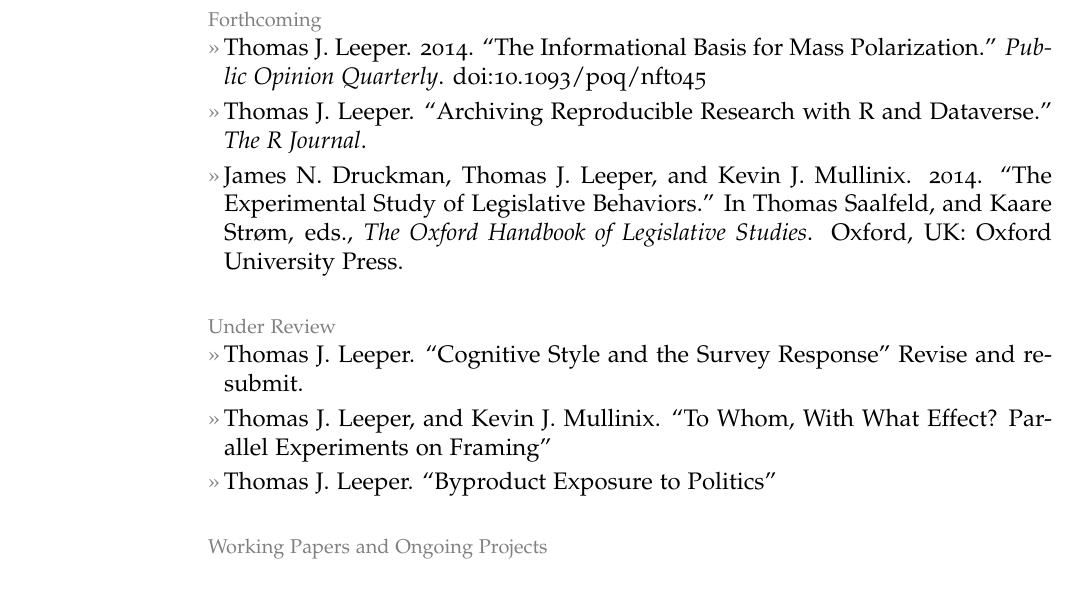
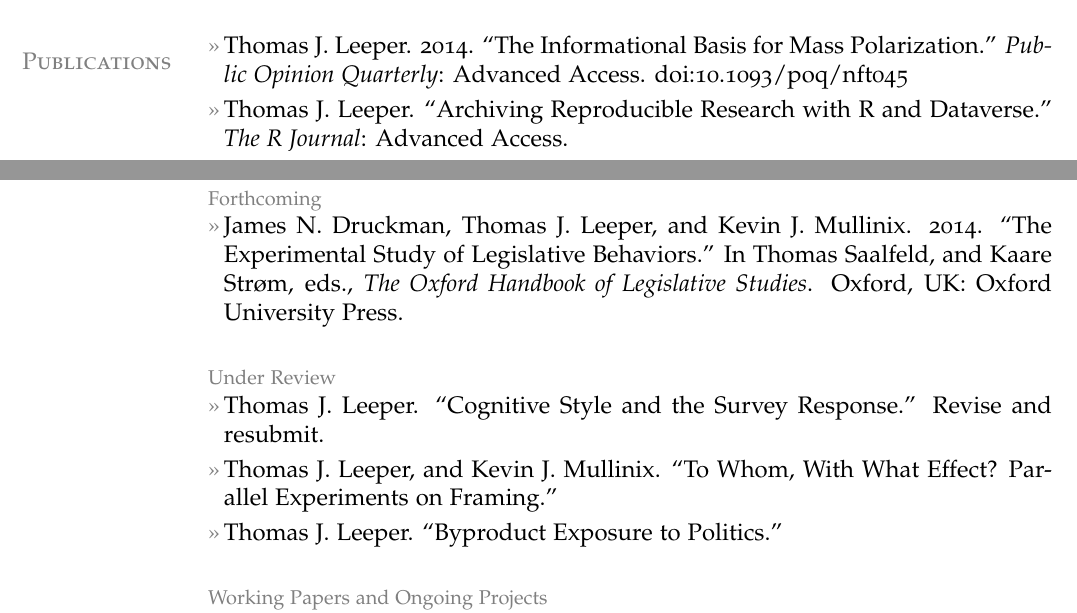
Before and after one commit to leeper/leeper.github.io, a LaTeX CV (cv/cv.tex): part of page 2 of 8 before the commit and two parts of pages 1 and 2 of 8 after it, the two joined at a grey line, cut so that both start at the same text. Compiled offline with pdfLaTeX.

Commit message:
update and complile CV

```diff
--- a/cv/cv.tex
+++ b/cv/cv.tex
@@ -71,6 +71,8 @@
 %\subentry{Honors Thesis, magna cum laude: ``Sympathy, Dissonance, and Affect Transfer: The Electoral Implications of Political Death.'' Adviser: Dr. Joanne Miller.}
 
 \section{Publications}
+\entry{Thomas J. Leeper. 2014. ``The Informational Basis for Mass Polarization.'' {\em Public Opinion Quarterly}: Advanced Access. doi:10.1093/poq/nft045}
+\entry{Thomas J. Leeper. ``Archiving Reproducible Research with R and Dataverse.'' {\em The R Journal}: Advanced Access.}
 \entry{Thomas J. Leeper, and Rune Slothuus. 2014. ``Political Parties, Motivated Reasoning, and Public Opinion Formation.'' {\em Advances in Political Psychology} 35 (Supplement 1): 129--156. doi:10.1111/pops.12164.}
 \entry{Toby Bolsen, Thomas J. Leeper, and Matthew Shapiro. 2014. ``Doing What Others Do: Norms, Science, and Collective Action on Global Warming.'' {\em American Politics Research} 42(1): 65--89. doi:10.1177/1532673X13484173}
 \entry{Toby Bolsen, and Thomas J. Leeper. 2013. ``Self-Interest and Attention to News among Issue Publics.'' {\em Political Communication} 30(3): 329--348.\\ doi:10.1080/10584609.2012.737428}
@@ -79,14 +81,12 @@
 \entry{James N. Druckman, Jordan Fein, and Thomas J. Leeper. 2012. ``A Source of Bias in Public Opinion Stability.'' {\em American Political Science Review} 106(2): 430--454. doi:10.1017/S0003055412000123}
 
 \topic{Forthcoming}
-\entry{Thomas J. Leeper. 2014. ``The Informational Basis for Mass Polarization.'' {\em Public Opinion Quarterly}. doi:10.1093/poq/nft045}
-\entry{Thomas J. Leeper. ``Archiving Reproducible Research with R and Dataverse.'' {\em The R Journal}.}
 \entry{James N. Druckman, Thomas J. Leeper, and Kevin J. Mullinix. 2014. ``The Experimental Study of Legislative Behaviors.'' In Thomas Saalfeld, and Kaare Str\o m, eds., {\em The Oxford Handbook of Legislative Studies}. Oxford, UK: Oxford University Press.}
 
 \topic{Under Review}
-\entry{Thomas J. Leeper. ``Cognitive Style and the Survey Response'' Revise and resubmit.}
-\entry{Thomas J. Leeper, and Kevin J. Mullinix. ``To Whom, With What Effect? Parallel Experiments on Framing''}
-\entry{Thomas J. Leeper. ``Byproduct Exposure to Politics''}
+\entry{Thomas J. Leeper. ``Cognitive Style and the Survey Response.'' Revise and resubmit.}
+\entry{Thomas J. Leeper, and Kevin J. Mullinix. ``To Whom, With What Effect? Parallel Experiments on Framing.''}
+\entry{Thomas J. Leeper. ``Byproduct Exposure to Politics.''}
 
 \topic{Working Papers and Ongoing Projects}
 \entry{Thomas J. Leeper. ``Consequences of Selective Exposure for Political Engagement.''}
```
Also changed, not shown: cv/cv.pdf.
